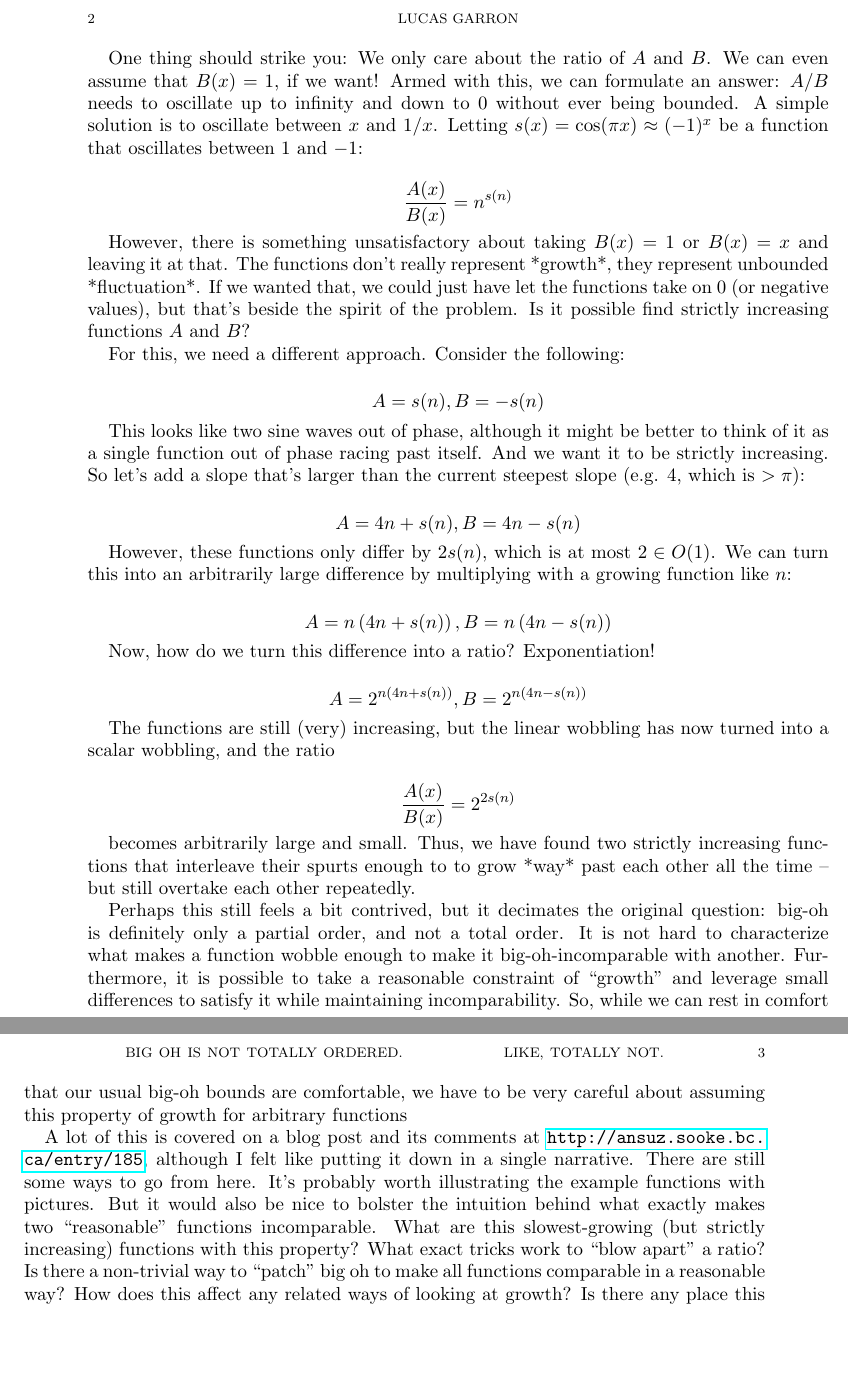
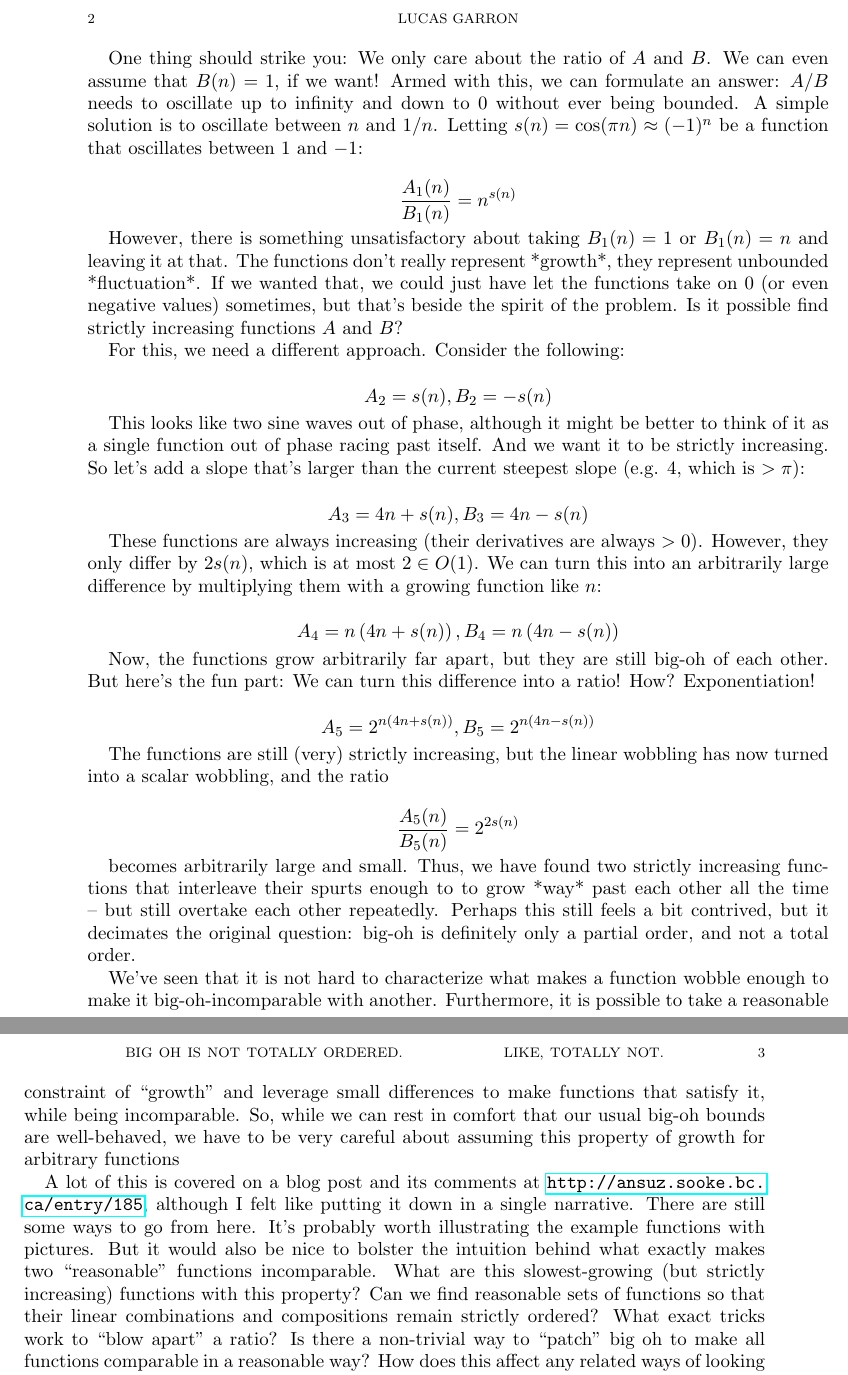
Before and after one commit to lgarron/math, a LaTeX paper (big-oh.tex): two parts of pages 2 and 3 of 3, joined at a grey line, cut so that both start at the same text, the shorter picture padded with empty space. Compiled offline with pdfLaTeX.

Commit message:
Small corrections and revisions.

```diff
--- a/big-oh.tex
+++ b/big-oh.tex
@@ -45,34 +45,34 @@ $$\forall R>0 \forall n\in\mathbb{Z} \exists m>n \text{ s.t. }\forall {A(m) \ove
 
-One thing should strike you: We only care about the ratio of $A$ and $B$. We can even assume that $B(x) = 1$, if we want! Armed with this, we can formulate an answer: $A/B$ needs to oscillate up to infinity and down to $0$ without ever being bounded. A simple solution is to oscillate between $x$ and $1/x$. Letting $s(x) = \cos(\pi x) \approx (-1)^x$ be a function that oscillates between $1$ and $-1$:
+One thing should strike you: We only care about the ratio of $A$ and $B$. We can even assume that $B(n) = 1$, if we want! Armed with this, we can formulate an answer: $A/B$ needs to oscillate up to infinity and down to $0$ without ever being bounded. A simple solution is to oscillate between $n$ and $1/n$. Letting $s(n) = \cos(\pi n) \approx (-1)^n$ be a function that oscillates between $1$ and $-1$:
 
-$${A(x) \over B(x)} = n^{s(n)}$$
+$${A_1(n) \over B_1(n)} = n^{s(n)}$$
 
-However, there is something unsatisfactory about taking $B(x) = 1$ or $B(x) = x$ and leaving it at that. The functions don't really represent *growth*, they represent unbounded *fluctuation*. If we wanted that, we could just have let the functions take on $0$ (or negative values), but that's beside the spirit of the problem. Is it possible find strictly increasing functions $A$ and $B$?
+However, there is something unsatisfactory about taking $B_1(n) = 1$ or $B_1(n) = n$ and leaving it at that. The functions don't really represent *growth*, they represent unbounded *fluctuation*. If we wanted that, we could just have let the functions take on $0$ (or even negative values) sometimes, but that's beside the spirit of the problem. Is it possible find strictly increasing functions $A$ and $B$?
 
 For this, we need a different approach. Consider the following:
 
-$$A = s(n), B = -s(n)$$
+$$A_2 = s(n), B_2 = -s(n)$$
 
 This looks like two sine waves out of phase, although it might be better to think of it as a single function out of phase racing past itself. And we want it to be strictly increasing. So let's add a slope that's larger than the current steepest slope (e.g. $4$, which is $> \pi$):
 
-$$A = 4n+s(n), B = 4n-s(n)$$
+$$A_3 = 4n+s(n), B_3 = 4n-s(n)$$
 
-However, these functions only differ by $2 s(n)$, which is at most $2 \in O(1)$. We can turn this into an arbitrarily large difference by multiplying with a growing function like $n$:
+These functions are always increasing (their derivatives are always $>0$). However, they only differ by $2 s(n)$, which is at most $2 \in O(1)$. We can turn this into an arbitrarily large difference by multiplying them with a growing function like $n$:
 
-$$A = n \left(4n + s(n)\right), B = n \left(4n - s(n)\right)$$
+$$A_4 = n \left(4n + s(n)\right), B_4 = n \left(4n - s(n)\right)$$
 
-Now, how do we turn this difference into a ratio? Exponentiation!
+Now, the functions grow arbitrarily far apart, but they are still big-oh of each other. But here's the fun part: We can turn this difference into a ratio! How? Exponentiation!
 
-$$A = 2^{n \left(4n + s(n)\right)}, B = 2^{n \left(4n - s(n)\right)}$$
+$$A_5 = 2^{n \left(4n + s(n)\right)}, B_5 = 2^{n \left(4n - s(n)\right)}$$
 
-The functions are still (very) increasing, but the linear wobbling has now turned into a scalar wobbling, and the ratio
+The functions are still (very) strictly increasing, but the linear wobbling has now turned into a scalar wobbling, and the ratio
 
-$${A(x) \over B(x)} = 2^{2 s(n)}$$
+$${A_5(n) \over B_5(n)} = 2^{2 s(n)}$$
 
-becomes arbitrarily large and small. Thus, we have found two strictly increasing functions that interleave their spurts enough to to grow *way* past each other all the time -- but still overtake each other repeatedly.
+becomes arbitrarily large and small. Thus, we have found two strictly increasing functions that interleave their spurts enough to to grow *way* past each other all the time -- but still overtake each other repeatedly. Perhaps this still feels a bit contrived, but it decimates the original question: big-oh is definitely only a partial order, and not a total order.
 
-Perhaps this still feels a bit contrived, but it decimates the original question: big-oh is definitely only a partial order, and not a total order. It is not hard to characterize what makes a function wobble enough to make it big-oh-incomparable with another. Furthermore, it is possible to take a reasonable constraint of ``growth'' and leverage small differences to satisfy it while maintaining incomparability. So, while we can rest in comfort that our usual big-oh bounds are comfortable, we have to be very careful about assuming this property of growth for arbitrary functions
+We've seen that it is not hard to characterize what makes a function wobble enough to make it big-oh-incomparable with another. Furthermore, it is possible to take a reasonable constraint of ``growth'' and leverage small differences to make functions that satisfy it, while being incomparable. So, while we can rest in comfort that our usual big-oh bounds are well-behaved, we have to be very careful about assuming this property of growth for arbitrary functions
 
-A lot of this is covered on a blog post and its comments at \url{http://ansuz.sooke.bc.ca/entry/185}, although I felt like putting it down in a single narrative. There are still some ways to go from here. It's probably worth illustrating the example functions with pictures. But it would also be nice to bolster the intuition behind what exactly makes two ``reasonable'' functions incomparable. What are this slowest-growing (but strictly increasing) functions with this property? What exact tricks work to ``blow apart'' a ratio? Is there a non-trivial way to ``patch'' big oh to make all functions comparable in a reasonable way? How does this affect any related ways of looking at growth? Is there any place this might matter in practice?
+A lot of this is covered on a blog post and its comments at \url{http://ansuz.sooke.bc.ca/entry/185}, although I felt like putting it down in a single narrative. There are still some ways to go from here. It's probably worth illustrating the example functions with pictures. But it would also be nice to bolster the intuition behind what exactly makes two ``reasonable'' functions incomparable. What are this slowest-growing (but strictly increasing) functions with this property? Can we find reasonable sets of functions so that their linear combinations and compositions remain strictly ordered? What exact tricks work to ``blow apart'' a ratio? Is there a non-trivial way to ``patch'' big oh to make all functions comparable in a reasonable way? How does this affect any related ways of looking at growth? Is there any place this might matter in practice?
 
 \end{document}
```
Also changed, not shown: big-oh.tex (8 more changed lines).
